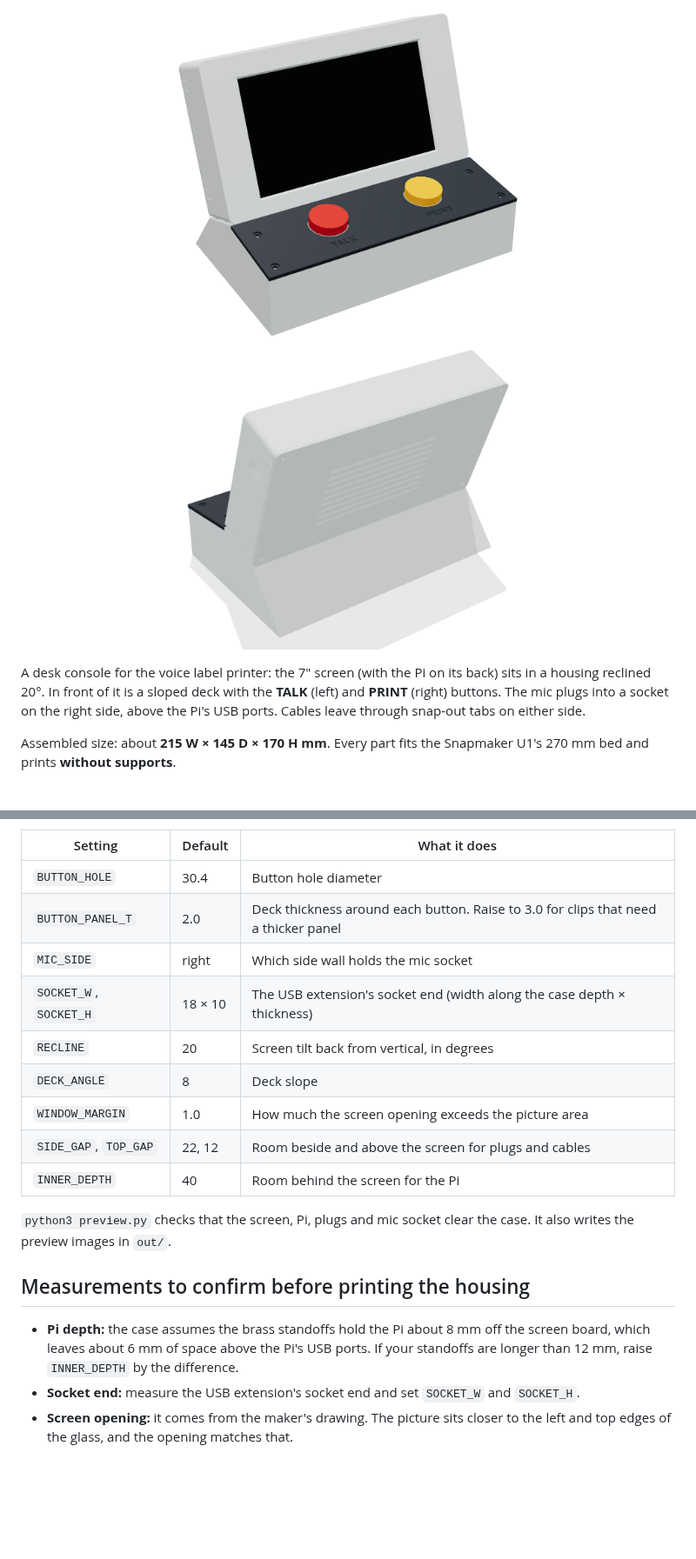
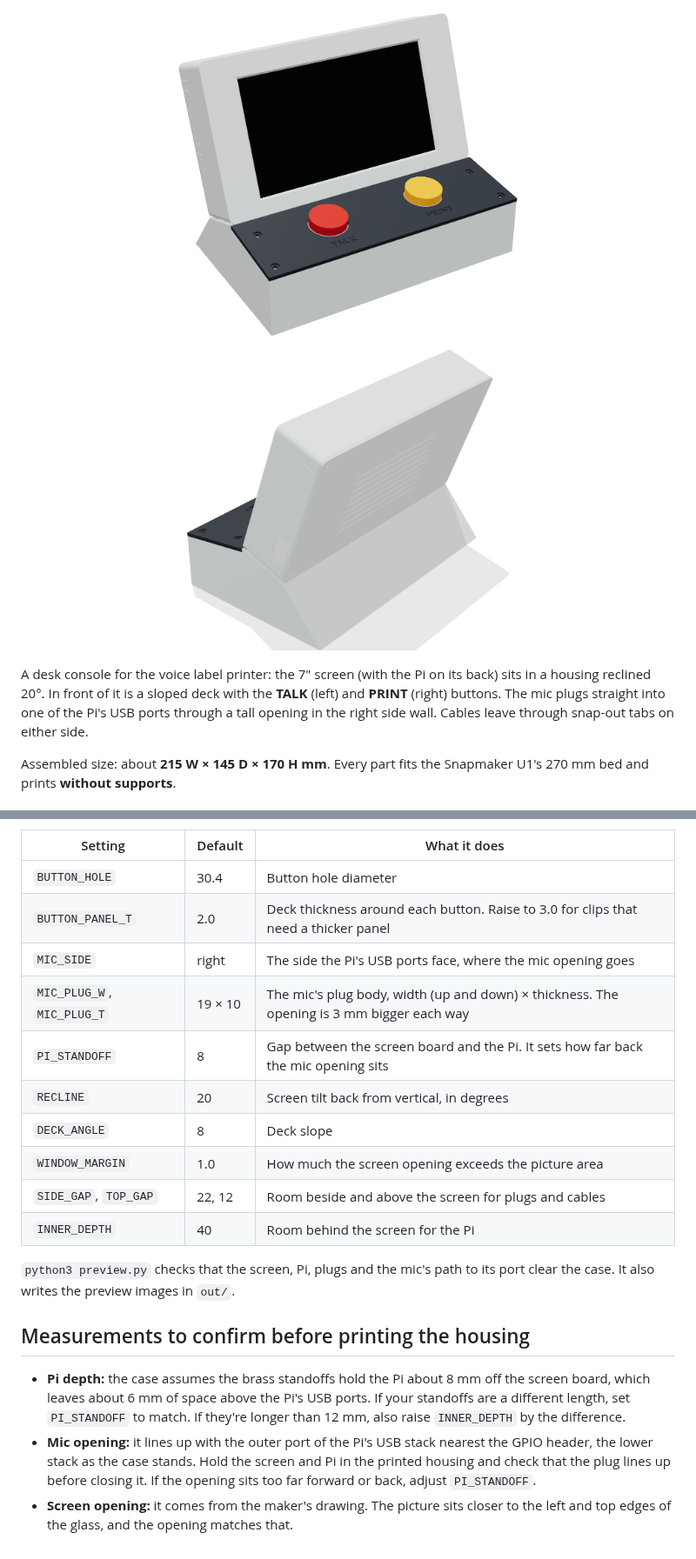
Before and after one commit to ScottYates/VoiceLabels, a Markdown page: case/README.md, 2 parts joined by grey strips. Shown at 87% size. Rendered like a GitHub page; pictures changed too: case/docs/case-back.png, case/docs/case-front.png; blank space fills up the shorter version.

```diff
--- a/case/README.md
+++ b/case/README.md
@@ -6,6 +6,6 @@
 </p>
 
-A desk console for the voice label printer: the 7" screen (with the Pi on its back) sits in a housing reclined 20°. In front of it is a sloped deck with the **TALK** (left) and **PRINT** (right) buttons. The mic plugs into a socket on the right side, above the Pi's USB ports. Cables leave through snap-out tabs on either side.
+A desk console for the voice label printer: the 7" screen (with the Pi on its back) sits in a housing reclined 20°. In front of it is a sloped deck with the **TALK** (left) and **PRINT** (right) buttons. The mic plugs straight into one of the Pi's USB ports through a tall opening in the right side wall. Cables leave through snap-out tabs on either side.
 
 Assembled size: about **215 W × 145 D × 170 H mm**. Every part fits the Snapmaker U1's 270 mm bed and prints **without supports**.
 
@@ -52,18 +51,19 @@ Everything is set by the numbers at the top of `case.py`. Ready-to-print copies
 |---|---|---|
 | `BUTTON_HOLE` | 30.4 | Button hole diameter |
 | `BUTTON_PANEL_T` | 2.0 | Deck thickness around each button. Raise to 3.0 for clips that need a thicker panel |
-| `MIC_SIDE` | right | Which side wall holds the mic socket |
-| `SOCKET_W`, `SOCKET_H` | 18 × 10 | The USB extension's socket end (width along the case depth × thickness) |
+| `MIC_SIDE` | right | The side the Pi's USB ports face, where the mic opening goes |
+| `MIC_PLUG_W`, `MIC_PLUG_T` | 19 × 10 | The mic's plug body, width (up and down) × thickness. The opening is 3 mm bigger each way |
+| `PI_STANDOFF` | 8 | Gap between the screen board and the Pi. It sets how far back the mic opening sits |
 | `RECLINE` | 20 | Screen tilt back from vertical, in degrees |
 | `DECK_ANGLE` | 8 | Deck slope |
 | `WINDOW_MARGIN` | 1.0 | How much the screen opening exceeds the picture area |
 | `SIDE_GAP`, `TOP_GAP` | 22, 12 | Room beside and above the screen for plugs and cables |
 | `INNER_DEPTH` | 40 | Room behind the screen for the Pi |
 
-`python3 preview.py` checks that the screen, Pi, plugs and mic socket clear the case. It also writes the preview images in `out/`.
+`python3 preview.py` checks that the screen, Pi, plugs and the mic's path to its port clear the case. It also writes the preview images in `out/`.
 
 ## Measurements to confirm before printing the housing
 
-- **Pi depth:** the case assumes the brass standoffs hold the Pi about 8 mm off the screen board, which leaves about 6 mm of space above the Pi's USB ports. If your standoffs are longer than 12 mm, raise `INNER_DEPTH` by the difference.
-- **Socket end:** measure the USB extension's socket end and set `SOCKET_W` and `SOCKET_H`.
+- **Pi depth:** the case assumes the brass standoffs hold the Pi about 8 mm off the screen board, which leaves about 6 mm of space above the Pi's USB ports. If your standoffs are a different length, set `PI_STANDOFF` to match. If they're longer than 12 mm, also raise `INNER_DEPTH` by the difference.
+- **Mic opening:** it lines up with the outer port of the Pi's USB stack nearest the GPIO header, the lower stack as the case stands. Hold the screen and Pi in the printed housing and check that the plug lines up before closing it. If the opening sits too far forward or back, adjust `PI_STANDOFF`.
 - **Screen opening:** it comes from the maker's drawing. The picture sits closer to the left and top edges of the glass, and the opening matches that.
```
Also changed, not shown: other parts of case/README.md (+4 -5 lines), README.md (+3 -3 lines), labelbox/README.md (+19 -6 lines), labelbox/docs/screen.png, labelbox/docs/setup.png, 12 other files.
